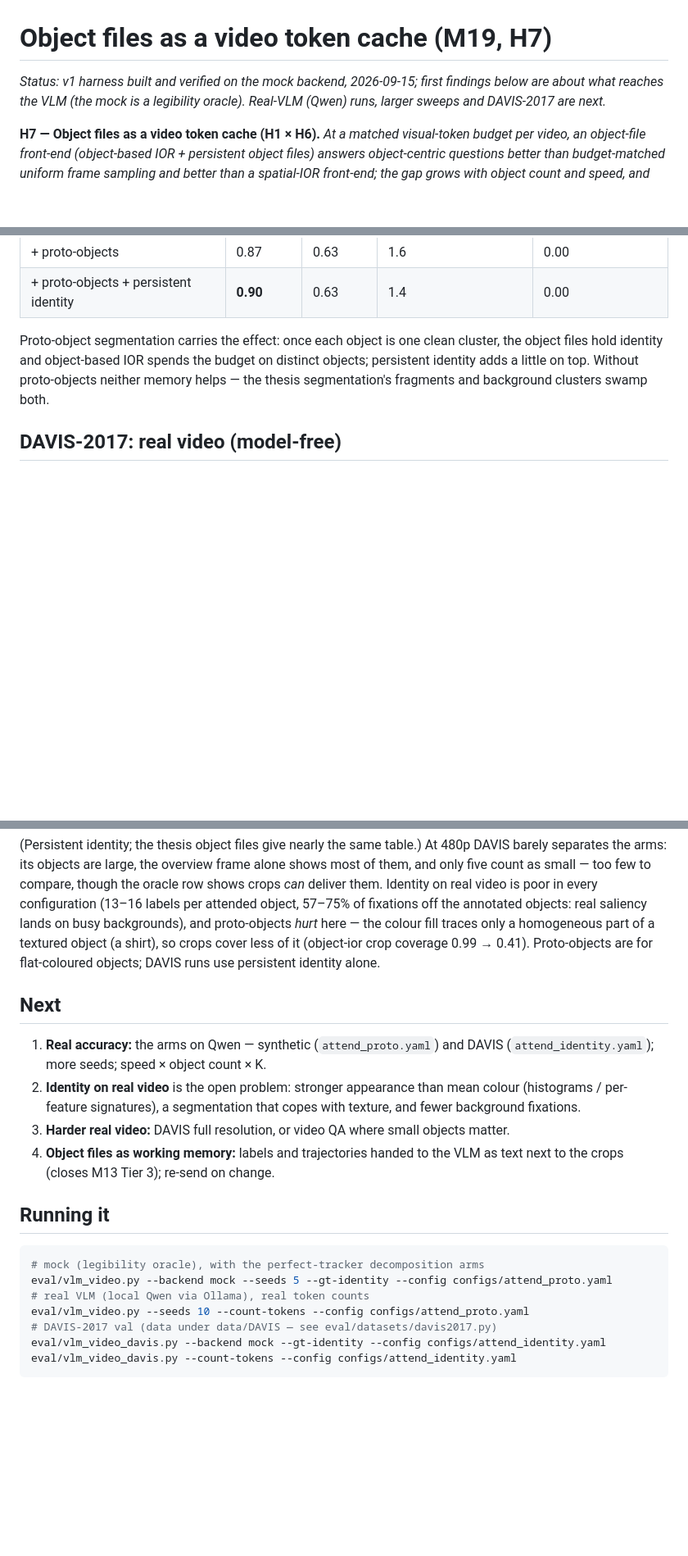
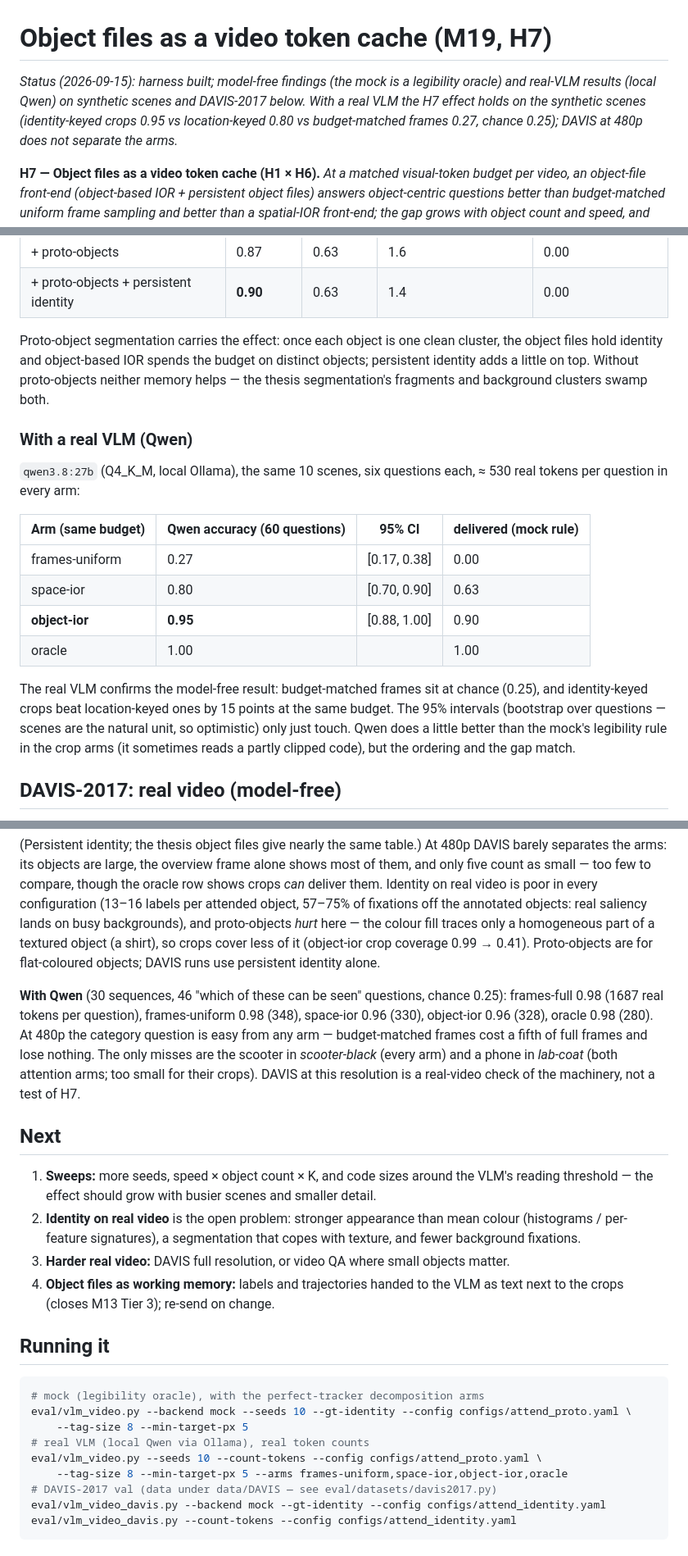
Before and after one commit to gerriet/visual-attention, a Markdown page: docs/VLM_VIDEO.md, 3 parts joined by grey strips. Shown at 82% size. Rendered like a GitHub page; blank space fills up the shorter version.

Commit message:
M19 docs: real-VLM results — synthetic and DAVIS-2017
Local Qwen (qwen3.8:27b), same token budget per question:
- synthetic scenes, 8-px codes, 10 scenes: identity-keyed crops 0.95,
  location-keyed crops 0.80, budget-matched frames 0.27 (chance 0.25),
  oracle 1.00 — the H7 effect with a real VLM, matching the mock.
- DAVIS-2017, 30 sequences, 46 category questions: every arm 0.96-0.98;
  at 480p budget-matched frames lose nothing at a fifth of the full-frame
  tokens, so DAVIS checks the machinery rather than testing H7.
Roadmap M19 status updated.

Co-Authored-By: Claude Opus 5 (1M context) <noreply@anthropic.com>
Claude-Session: https://claude.ai/code/session_01QTe5gEqgxfcCrGE5XzVLdo

````diff
--- a/docs/VLM_VIDEO.md
+++ b/docs/VLM_VIDEO.md
@@ -1,8 +1,10 @@
 # Object files as a video token cache (M19, H7)
 
-*Status: v1 harness built and verified on the mock backend, 2026-09-15; first
-findings below are about what reaches the VLM (the mock is a legibility
-oracle). Real-VLM (Qwen) runs, larger sweeps and DAVIS-2017 are next.*
+*Status (2026-09-15): harness built; model-free findings (the mock is a
+legibility oracle) and real-VLM results (local Qwen) on synthetic scenes and
+DAVIS-2017 below. With a real VLM the H7 effect holds on the synthetic scenes
+(identity-keyed crops 0.95 vs location-keyed 0.80 vs budget-matched frames
+0.27, chance 0.25); DAVIS at 480p does not separate the arms.*
 
 **H7 — Object files as a video token cache (H1 × H6).** *At a matched
 visual-token budget per video, an object-file front-end (object-based IOR +
@@ -215,6 +217,25 @@ on distinct objects; persistent identity adds a little on top. Without
 proto-objects neither memory helps — the thesis segmentation's fragments and
 background clusters swamp both.
 
+### With a real VLM (Qwen)
+
+`qwen3.8:27b` (Q4_K_M, local Ollama), the same 10 scenes, six questions each,
+≈ 530 real tokens per question in every arm:
+
+| Arm (same budget) | Qwen accuracy (60 questions) | 95% CI | delivered (mock rule) |
+|---|---|---|---|
+| frames-uniform | 0.27 | [0.17, 0.38] | 0.00 |
+| space-ior | 0.80 | [0.70, 0.90] | 0.63 |
+| **object-ior** | **0.95** | [0.88, 1.00] | 0.90 |
+| oracle | 1.00 | | 1.00 |
+
+The real VLM confirms the model-free result: budget-matched frames sit at
+chance (0.25), and identity-keyed crops beat location-keyed ones by 15 points
+at the same budget. The 95% intervals (bootstrap over questions — scenes are
+the natural unit, so optimistic) only just touch. Qwen does a little better
+than the mock's legibility rule in the crop arms (it sometimes reads a partly
+clipped code), but the ordering and the gap match.
+
 ## DAVIS-2017: real video (model-free)
 
 `eval/vlm_video_davis.py` runs the same arms on the 30 val sequences (61
@@ -243,10 +264,20 @@ shirt), so crops cover less of it (object-ior crop coverage 0.99 → 0.41).
 Proto-objects are for flat-coloured objects; DAVIS runs use persistent
 identity alone.
 
+**With Qwen** (30 sequences, 46 "which of these can be seen" questions,
+chance 0.25): frames-full 0.98 (1687 real tokens per question), frames-uniform
+0.98 (348), space-ior 0.96 (330), object-ior 0.96 (328), oracle 0.98 (280).
+At 480p the category question is easy from any arm — budget-matched frames
+cost a fifth of full frames and lose nothing. The only misses are the scooter
+in *scooter-black* (every arm) and a phone in *lab-coat* (both attention arms;
+too small for their crops). DAVIS at this resolution is a real-video check of
+the machinery, not a test of H7.
+
 ## Next
 
-1. **Real accuracy:** the arms on Qwen — synthetic (`attend_proto.yaml`) and
-   DAVIS (`attend_identity.yaml`); more seeds; speed × object count × K.
+1. **Sweeps:** more seeds, speed × object count × K, and code sizes around
+   the VLM's reading threshold — the effect should grow with busier scenes
+   and smaller detail.
 2. **Identity on real video** is the open problem: stronger appearance than
    mean colour (histograms / per-feature signatures), a segmentation that
    copes with texture, and fewer background fixations.
@@ -259,9 +290,11 @@ identity alone.
 
 ```bash
 # mock (legibility oracle), with the perfect-tracker decomposition arms
-eval/vlm_video.py --backend mock --seeds 5 --gt-identity --config configs/attend_proto.yaml
+eval/vlm_video.py --backend mock --seeds 10 --gt-identity --config configs/attend_proto.yaml \
+    --tag-size 8 --min-target-px 5
 # real VLM (local Qwen via Ollama), real token counts
-eval/vlm_video.py --seeds 10 --count-tokens --config configs/attend_proto.yaml
+eval/vlm_video.py --seeds 10 --count-tokens --config configs/attend_proto.yaml \
+    --tag-size 8 --min-target-px 5 --arms frames-uniform,space-ior,object-ior,oracle
 # DAVIS-2017 val (data under data/DAVIS — see eval/datasets/davis2017.py)
 eval/vlm_video_davis.py --backend mock --gt-identity --config configs/attend_identity.yaml
 eval/vlm_video_davis.py --count-tokens --config configs/attend_identity.yaml
````
Also changed, not shown: docs/V3_ROADMAP.md (+13 -7 lines).
